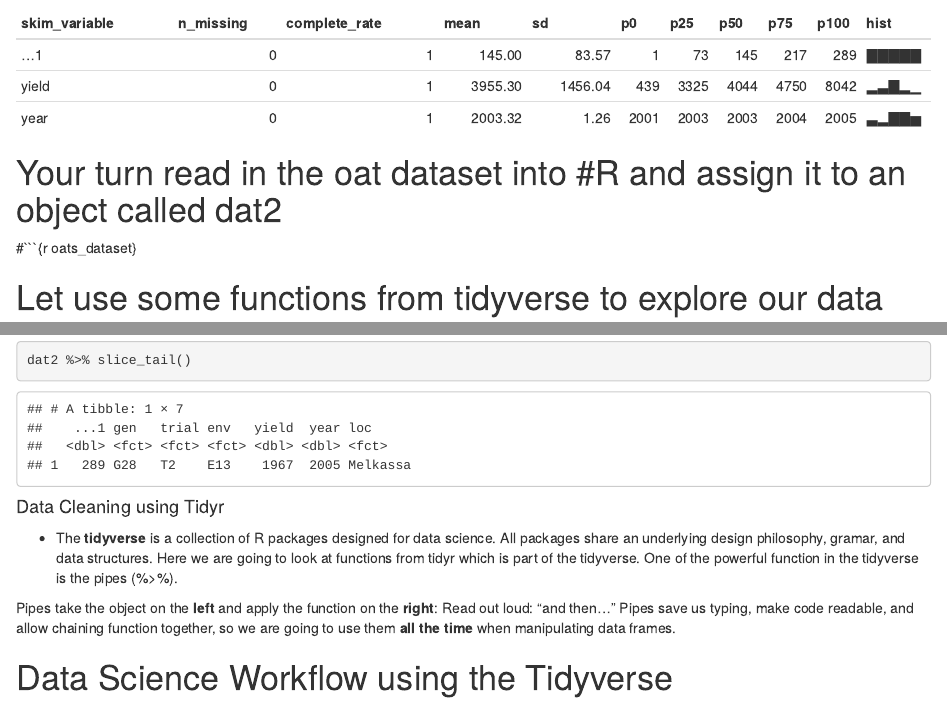
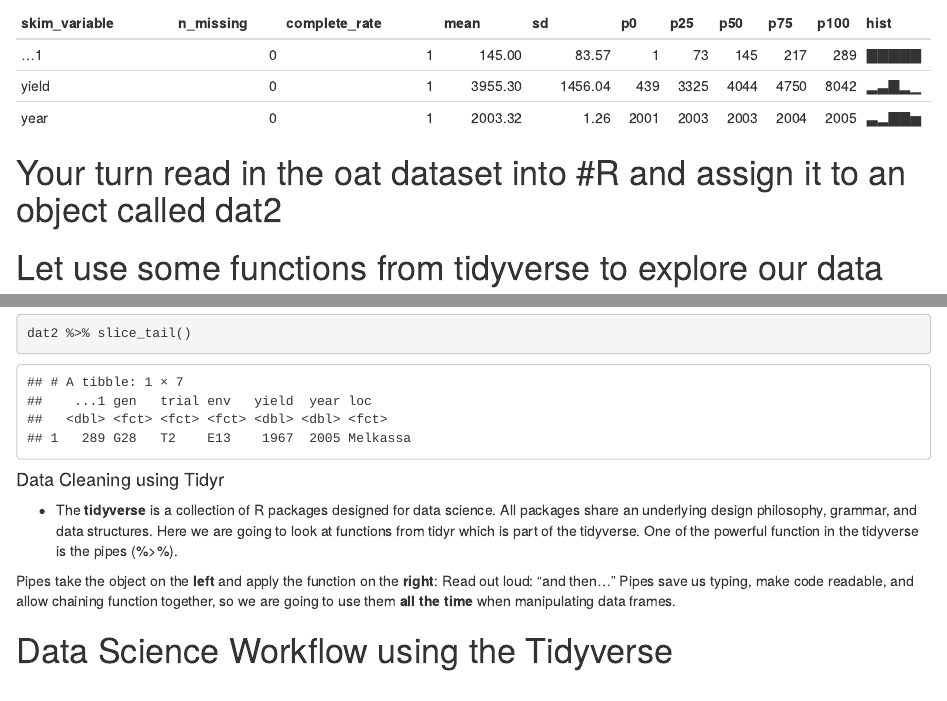
Before and after one commit to BB1464/IARSAF_R_Basic_Training, an R Markdown document (scripts/Day One Workshop Materials.Rmd): the page in a window 1100 px wide, from 5490 px down, and a second part further down, joined at a grey line. Rendered offline with R 4.5, knitr and Pandoc, with nearby package versions.

Commit message:
update my files

````diff
--- a/scripts/Day One Workshop Materials.Rmd
+++ b/scripts/Day One Workshop Materials.Rmd
@@ -157,8 +157,9 @@ skim(dat2)
 ```
 
 # Your turn read in the oat dataset into #R and assign it to an object called dat2
-#```{r oats_dataset}
+```{r oats_dataset}
 
+```
 
 # Let use some functions from tidyverse to explore our data
 # Slice and ....
@@ -170,7 +171,7 @@ dat2 %>% slice_tail()
 
 #### Data Cleaning  using Tidyr ####
 
-- The **tidyverse** is a collection of R packages designed for data science. All packages share an underlying design philosophy, gramar, and data structures. Here we are going to look at functions from tidyr which is part of the tidyverse. One of the powerful function in the tidyverse is the pipes (%>%).
+- The **tidyverse** is a collection of R packages designed for data science. All packages share an underlying design philosophy, grammar, and data structures. Here we are going to look at functions from tidyr which is part of the tidyverse. One of the powerful function in the tidyverse is the pipes (%>%).
 
 Pipes take the object on the **left** and apply the function on the **right**: Read out loud: "and then..."
 Pipes save us typing, make code readable, and allow chaining function together, so we are going to use them **all the time** when manipulating data frames.
````
Also changed, not shown: scripts/Aditional Training Scripts from Ibnou/Anova-MET.R (+7 -2 lines).
